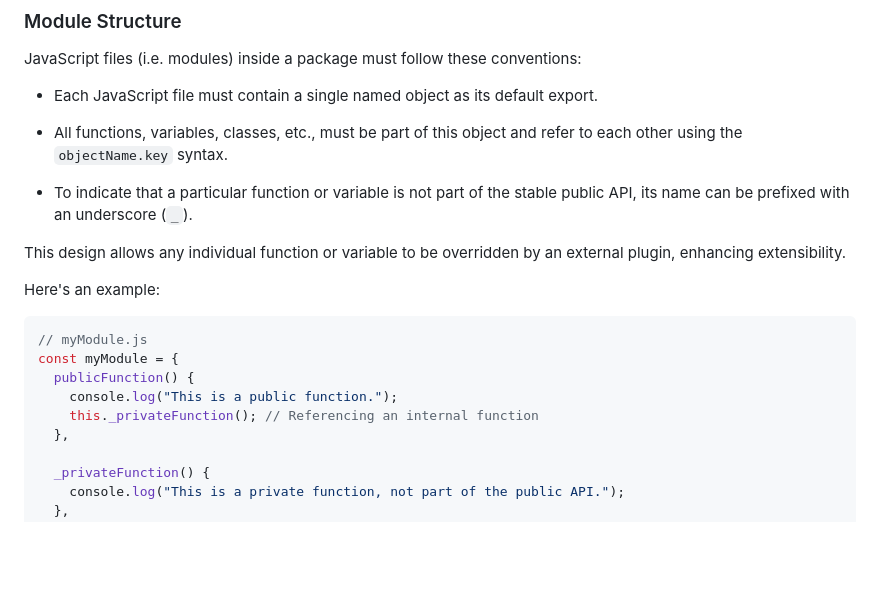
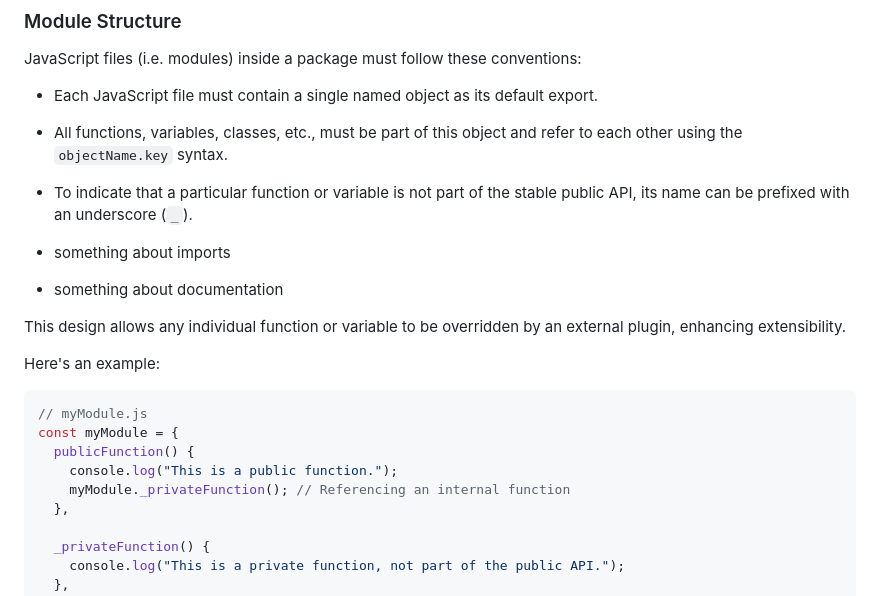
Before and after one commit to swiftace-org/swiftace, a Markdown page: README.md, the part around the change printed below. Drawn GitHub-style; blank space fills up the shorter version.

Commit message:
Clean up README

```diff
--- a/README.md
+++ b/README.md
@@ -48,6 +48,10 @@ JavaScript files (i.e. modules) inside a package must follow these conventions:
 - To indicate that a particular function or variable is not part of the stable
   public API, its name can be prefixed with an underscore (`_`).
 
+- something about imports
+
+- something about documentation
+
 This design allows any individual function or variable to be overridden by an
 external plugin, enhancing extensibility.
 
@@ -58,7 +62,7 @@ Here's an example:
 const myModule = {
   publicFunction() {
     console.log("This is a public function.");
-    this._privateFunction(); // Referencing an internal function
+    myModule._privateFunction(); // Referencing an internal function
   },
 
   _privateFunction() {
```
Also changed, not shown: other parts of README.md (+1 -1 lines).
